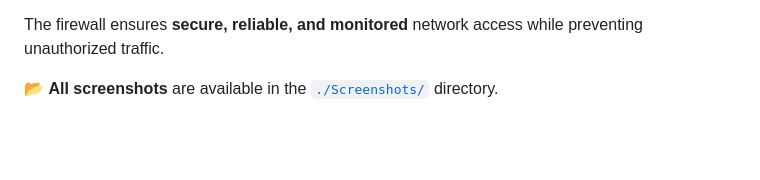
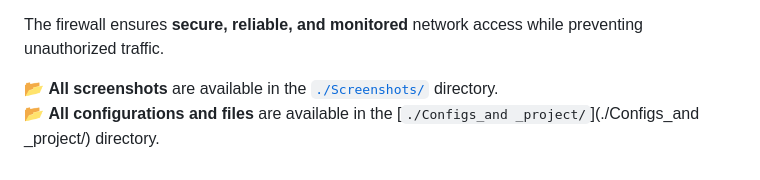
Before and after one commit to ahmedabdelmonem200053/huawei-ensp-network-security, a Markdown page: README.md, the part around the change. GitHub-like rendering; blank space fills up the shorter version.

```diff
--- a/README.md
+++ b/README.md
@@ -119,3 +119,4 @@ This project successfully implemented:
 The firewall ensures **secure, reliable, and monitored** network access while preventing unauthorized traffic.
 
 📂 **All screenshots** are available in the [`./Screenshots/`](./Screenshots/) directory.
+📂 **All configurations and files** are available in the [`./Configs_and _project/`](./Configs_and _project/) directory.
```
